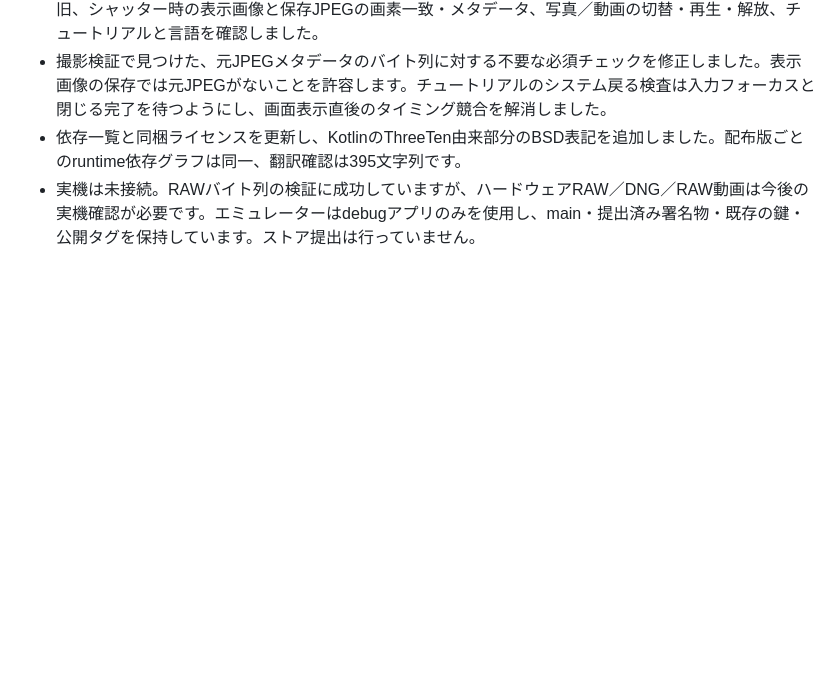
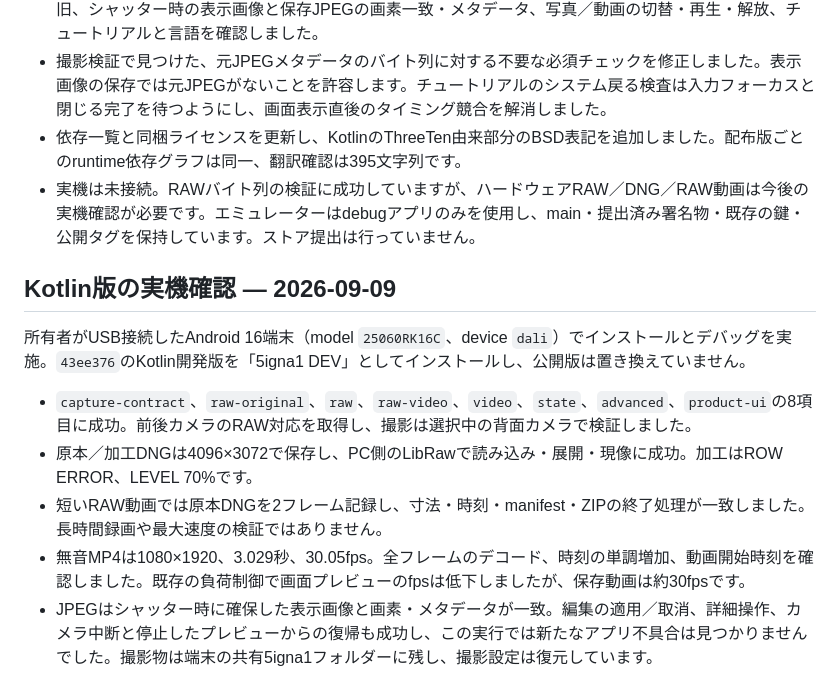
Before and after one commit to Bongorian/5igna1-release, a Markdown page: docs/VALIDATION.ja.md, the part around the change. GitHub-like rendering; blank space fills up the shorter version.

Commit message:
Record Kotlin physical-device capture verification

```diff
--- a/docs/VALIDATION.ja.md
+++ b/docs/VALIDATION.ja.md
@@ -89,3 +89,13 @@ LIVEの適用／取消・時間操作・プレビューを覆わない配置も
 - 撮影検証で見つけた、元JPEGメタデータのバイト列に対する不要な必須チェックを修正しました。表示画像の保存では元JPEGがないことを許容します。チュートリアルのシステム戻る検査は入力フォーカスと閉じる完了を待つようにし、画面表示直後のタイミング競合を解消しました。
 - 依存一覧と同梱ライセンスを更新し、KotlinのThreeTen由来部分のBSD表記を追加しました。配布版ごとのruntime依存グラフは同一、翻訳確認は395文字列です。
 - 実機は未接続。RAWバイト列の検証に成功していますが、ハードウェアRAW／DNG／RAW動画は今後の実機確認が必要です。エミュレーターはdebugアプリのみを使用し、main・提出済み署名物・既存の鍵・公開タグを保持しています。ストア提出は行っていません。
+
+## Kotlin版の実機確認 — 2026-09-09
+
+所有者がUSB接続したAndroid 16端末（model `25060RK16C`、device `dali`）でインストールとデバッグを実施。`43ee376`のKotlin開発版を「5igna1 DEV」としてインストールし、公開版は置き換えていません。
+
+- `capture-contract`、`raw-original`、`raw`、`raw-video`、`video`、`state`、`advanced`、`product-ui`の8項目に成功。前後カメラのRAW対応を取得し、撮影は選択中の背面カメラで検証しました。
+- 原本／加工DNGは4096×3072で保存し、PC側のLibRawで読み込み・展開・現像に成功。加工はROW ERROR、LEVEL 70%です。
+- 短いRAW動画では原本DNGを2フレーム記録し、寸法・時刻・manifest・ZIPの終了処理が一致しました。長時間録画や最大速度の検証ではありません。
+- 無音MP4は1080×1920、3.029秒、30.05fps。全フレームのデコード、時刻の単調増加、動画開始時刻を確認しました。既存の負荷制御で画面プレビューのfpsは低下しましたが、保存動画は約30fpsです。
+- JPEGはシャッター時に確保した表示画像と画素・メタデータが一致。編集の適用／取消、詳細操作、カメラ中断と停止したプレビューからの復帰も成功し、この実行では新たなアプリ不具合は見つかりませんでした。撮影物は端末の共有5igna1フォルダーに残し、撮影設定は復元しています。
```
Also changed, not shown: AGENTS.md (+4 -0 lines), docs/VALIDATION.md (+10 -0 lines).
